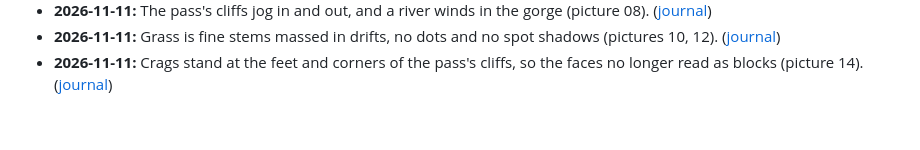
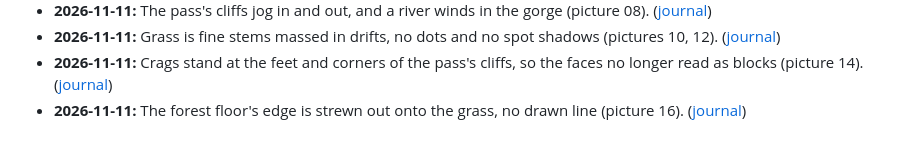
Before and after one commit to Drache93/smyana, a Markdown page: archive/timeline.md, the part around the change. GitHub-like rendering.

```diff
--- a/archive/timeline.md
+++ b/archive/timeline.md
@@ -78,3 +78,5 @@ One line per moment worth remembering. Newest at the bottom.
   ([journal](journal/2026-11-11-soft-banks-soft-grass-and-the-camera.md#the-grass-again-fine-stems-in-drifts-0710-to-0740))
 - **2026-11-11:** Crags stand at the feet and corners of the pass's cliffs, so the faces no longer read as blocks (picture 14).
   ([journal](journal/2026-11-11-soft-banks-soft-grass-and-the-camera.md#the-pass-crags-at-the-cliffs-feet-0745-to-0805))
+- **2026-11-11:** The forest floor's edge is strewn out onto the grass, no drawn line (picture 16).
+  ([journal](journal/2026-11-11-soft-banks-soft-grass-and-the-camera.md#the-fir-woods-no-drawn-line-round-the-needle-floor-0810-to-0820))
```
Also changed, not shown: archive/journal/2026-11-11-soft-banks-soft-grass-and-the-camera.md (+8 -0 lines), archive/images/2026-11-11/16-fir-woods-needle-floor-with-a-strewn-edge.jpg (added), 1 other file.
